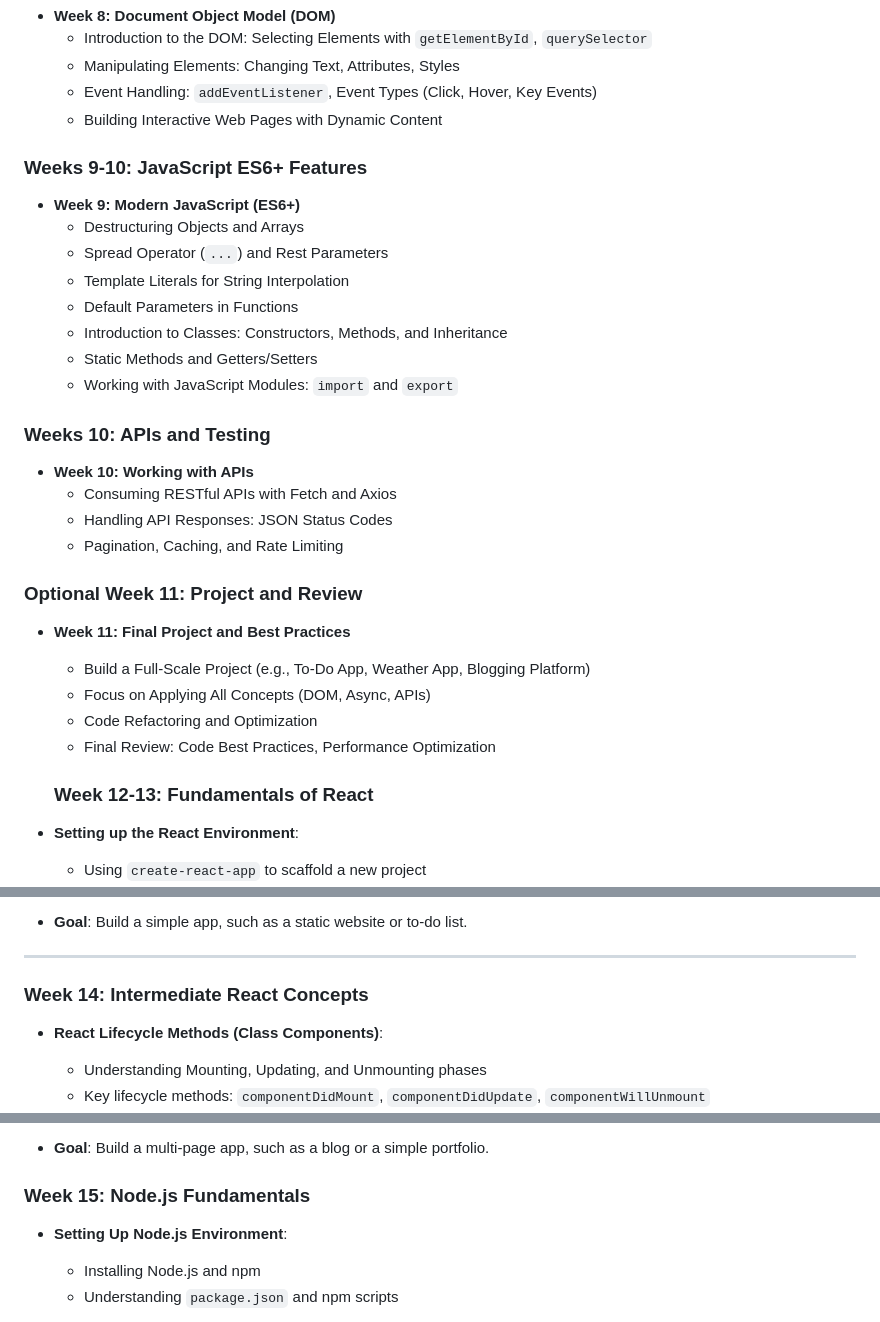
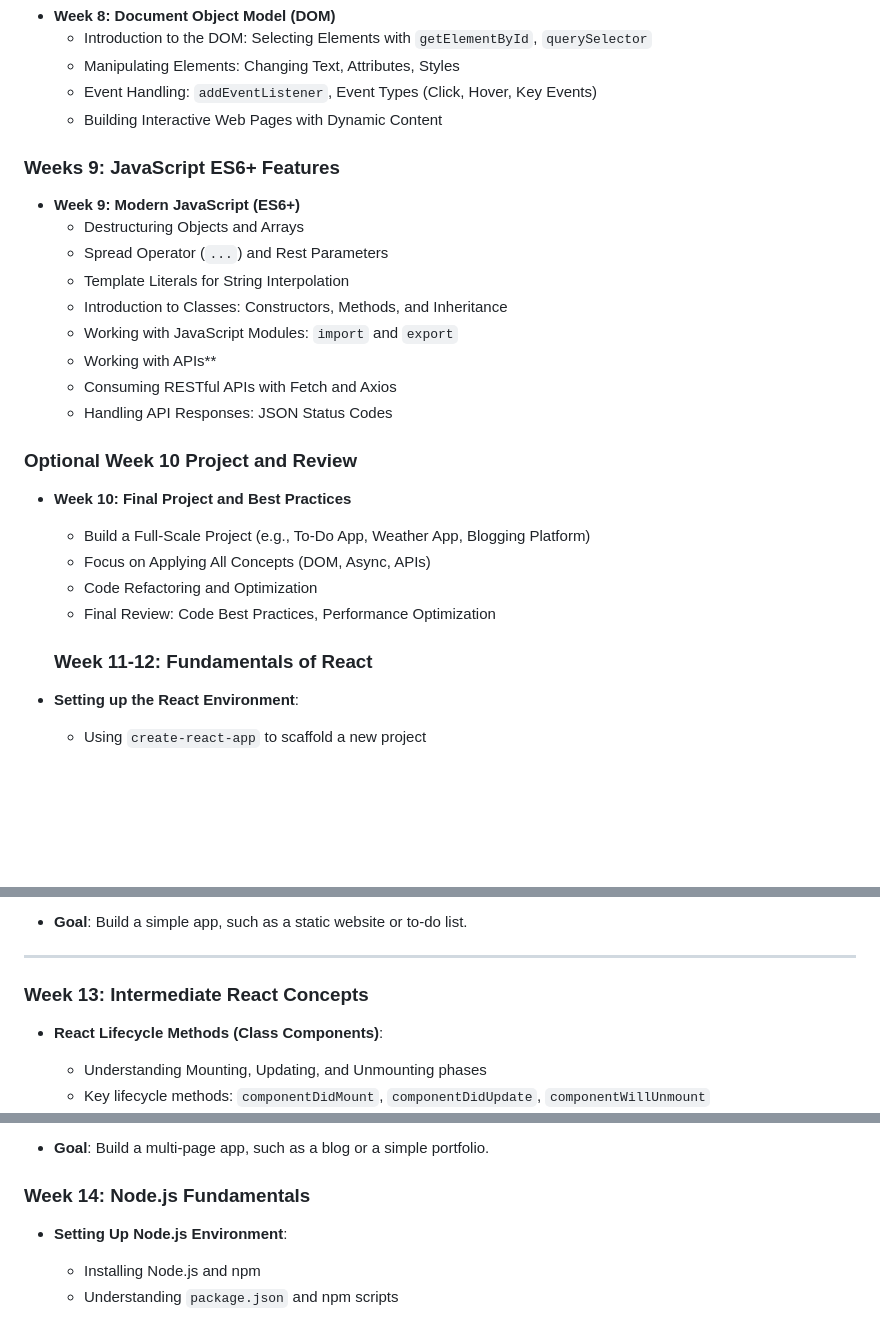
Before and after one commit to shazaib491/js-Tut, a Markdown page: weekly-plain.md, 3 parts joined by grey strips. GitHub-like rendering; blank space fills up the shorter version.

```diff
--- a/weekly-plain.md
+++ b/weekly-plain.md
@@ -89,30 +89,25 @@
   - Event Handling: `addEventListener`, Event Types (Click, Hover, Key Events)
   - Building Interactive Web Pages with Dynamic Content
 
-### **Weeks 9-10: JavaScript ES6+ Features**
+### **Weeks 9: JavaScript ES6+ Features**
 - **Week 9: Modern JavaScript (ES6+)**
   - Destructuring Objects and Arrays
   - Spread Operator (`...`) and Rest Parameters
   - Template Literals for String Interpolation
-  - Default Parameters in Functions
   - Introduction to Classes: Constructors, Methods, and Inheritance
-  - Static Methods and Getters/Setters
   - Working with JavaScript Modules: `import` and `export`
-
-### **Weeks 10: APIs and Testing**
-- **Week 10: Working with APIs**
+  - Working with APIs**
   - Consuming RESTful APIs with Fetch and Axios
   - Handling API Responses: JSON Status Codes
-  - Pagination, Caching, and Rate Limiting
 
-### **Optional Week 11: Project and Review**
-- **Week 11: Final Project and Best Practices**
+### **Optional Week 10 Project and Review**
+- **Week 10: Final Project and Best Practices**
   - Build a Full-Scale Project (e.g., To-Do App, Weather App, Blogging Platform)
   - Focus on Applying All Concepts (DOM, Async, APIs)
   - Code Refactoring and Optimization
   - Final Review: Code Best Practices, Performance Optimization
 
-  ### **Week 12-13: Fundamentals of React**
+  ### **Week 11-12: Fundamentals of React**
 - **Setting up the React Environment**:
   - Using `create-react-app` to scaffold a new project
   - Overview of React project structure
@@ -140,7 +135,7 @@
 
 ---
 
-### **Week 14: Intermediate React Concepts**
+### **Week 13: Intermediate React Concepts**
 - **React Lifecycle Methods (Class Components)**:
   - Understanding Mounting, Updating, and Unmounting phases
   - Key lifecycle methods: `componentDidMount`, `componentDidUpdate`, `componentWillUnmount`
@@ -167,7 +162,7 @@
 - **Goal**: Build a multi-page app, such as a blog or a simple portfolio.
 
 
-### **Week 15: Node.js Fundamentals**
+### **Week 14: Node.js Fundamentals**
 - **Setting Up Node.js Environment**:
   - Installing Node.js and npm
   - Understanding `package.json` and npm scripts
```
Also changed, not shown: other parts of weekly-plain.md (+3 -3 lines).
